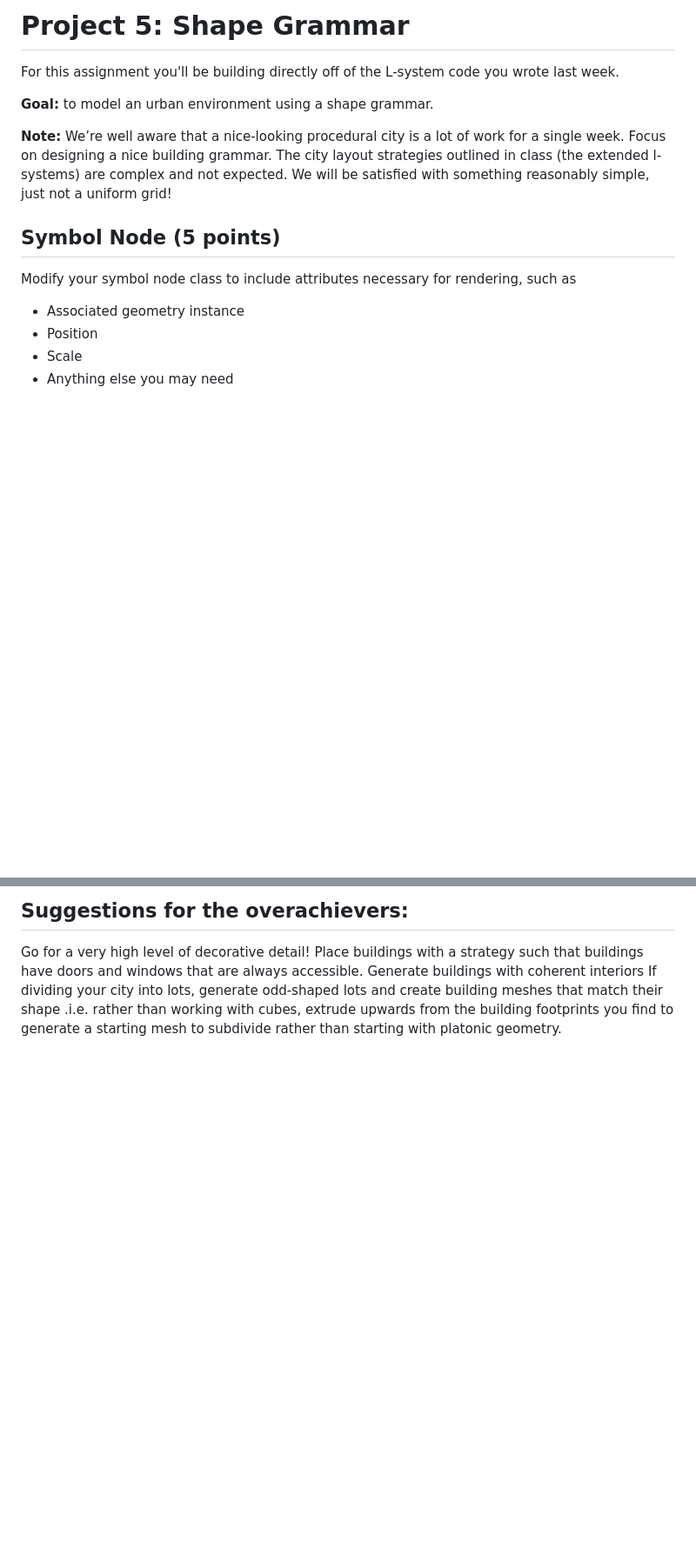
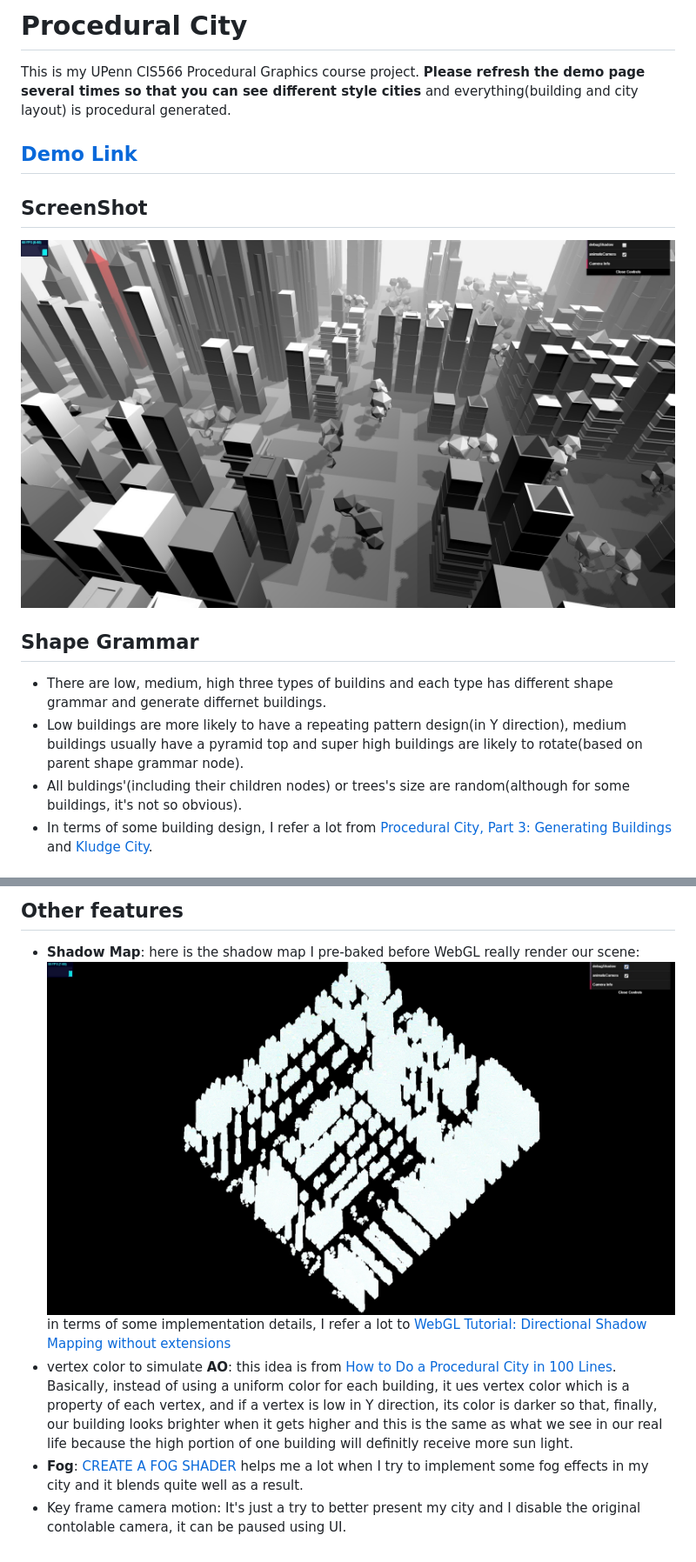
Before and after one commit to CIS-566-2018/homework-5-shape-grammar-city-HanmingZhang, a Markdown page: README.md, 2 parts joined by grey strips. Shown: that part at 87% size. Drawn GitHub-style; pictures changed too: Images/screenshot.jpg (added), Images/shadow.jpg (added); blank space fills up the shorter version.

Commit message:
camera motion add and readme update

```diff
--- a/README.md
+++ b/README.md
@@ -1,17 +1,16 @@
 
-# Project 5: Shape Grammar
+# Procedural City
 
-For this assignment you'll be building directly off of the L-system code you
-wrote last week.
+This is my UPenn CIS566 Procedural Graphics course project. **Please refresh the demo page several times so that you can see different style cities** and everything(building and city layout) is procedural generated.
 
-**Goal:** to model an urban environment using a shape grammar.
+## [Demo Link]()
 
-**Note:** We’re well aware that a nice-looking procedural city is a lot of work for a single week. Focus on designing a nice building grammar. The city layout strategies outlined in class (the extended l-systems) are complex and not expected. We will be satisfied with something reasonably simple, just not a uniform grid!
+## ScreenShot
+![](./Images/screenshot.jpg)
 
-## Symbol Node (5 points)
-Modify your symbol node class to include attributes necessary for rendering, such as
-- Associated geometry instance
-- Position
-- Scale
-- Anything else you may need
+## Shape Grammar
+- There are low, medium, high three types of buildins and each type has different shape grammar and generate differnet buildings.
+-  Low buildings are more likely to have a repeating pattern design(in Y direction), medium buildings usually have a pyramid top and super high buildings are likely to rotate(based on parent shape grammar node).
+- All buldings'(including their children nodes) or trees's size are random(although for some buildings, it's not so obvious).
+- In terms of some building design, I refer a lot from [Procedural City, Part 3: Generating Buildings](https://shamusyoung.com/twentysidedtale/?p=2968) and [Kludge City](http://kludgeworks.com/kludgecity/).
 
@@ -43,6 +29,8 @@ the time spent generating the city is fast.
 
-## Suggestions for the overachievers:
-Go for a very high level of decorative detail!
-Place buildings with a strategy such that buildings have doors and windows that are always accessible.
-Generate buildings with coherent interiors
-If dividing your city into lots, generate odd-shaped lots and create building meshes that match their shape .i.e. rather than working with cubes, extrude upwards from the building footprints you find to generate a starting mesh to subdivide rather than starting with platonic geometry.
+## Other features
+- **Shadow Map**: here is the shadow map I pre-baked before WebGL really render our scene:
+![](./Images/shadow.jpg)
+in terms of some implementation details, I refer a lot to [WebGL Tutorial: Directional Shadow Mapping without extensions](http://www.chinedufn.com/webgl-shadow-mapping-tutorial/)
+- vertex color to simulate **AO**: this idea is from [How to Do a Procedural City in 100 Lines](http://learningthreejs.com/blog/2013/08/02/how-to-do-a-procedural-city-in-100lines/). Basically, instead of using a uniform color for each building, it ues vertex color which is a property of each vertex, and if a vertex is low in Y direction, its color is darker so that, finally, our building looks brighter when it gets higher and this is the same as what we see in our real life because the high portion of one building will definitly receive more sun light.
+- **Fog**: [CREATE A FOG SHADER](http://in2gpu.com/2014/07/22/create-fog-shader/) helps me a lot when I try to implement some fog effects in my city and it blends quite well as a result.
+- Key frame camera motion: It's just a try to better present my city and I disable the original contolable camera, it can be paused using UI.
```
Also changed, not shown: other parts of README.md (+9 -22 lines), 2 other files.
